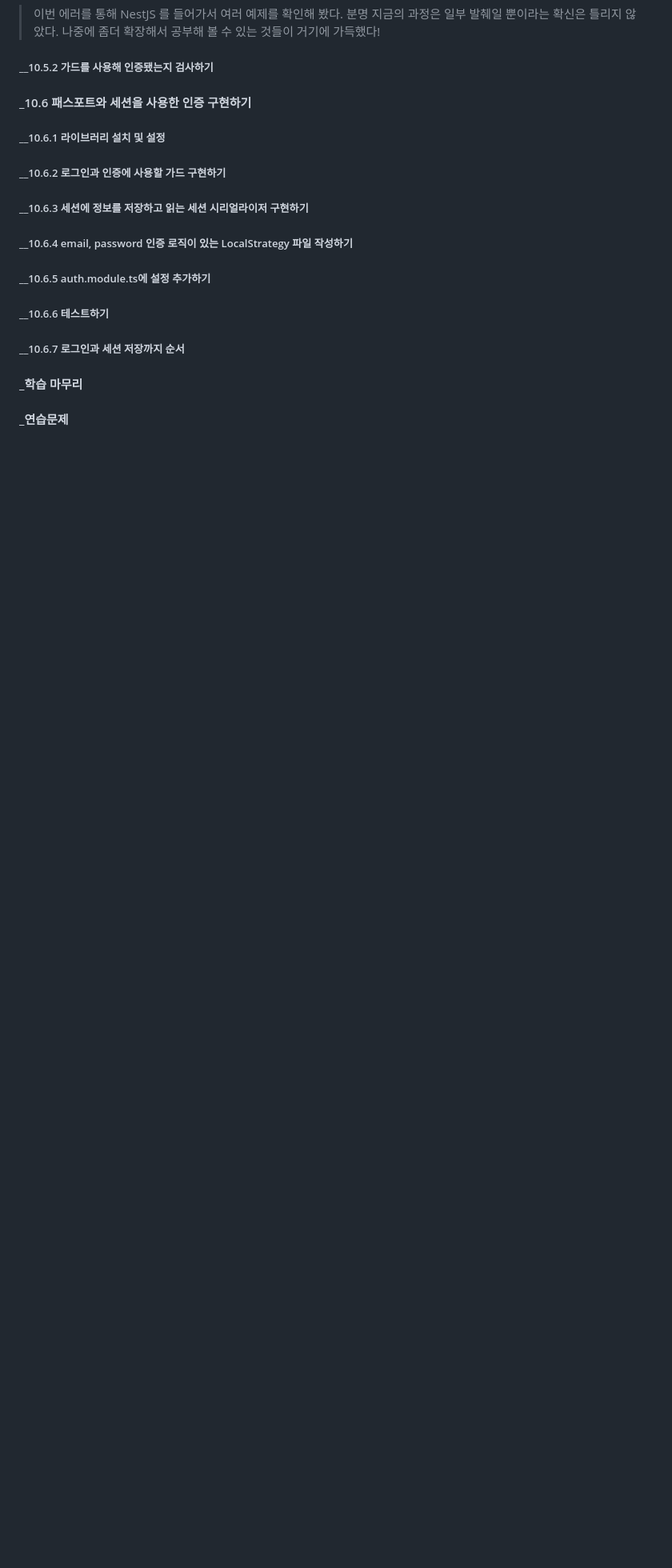
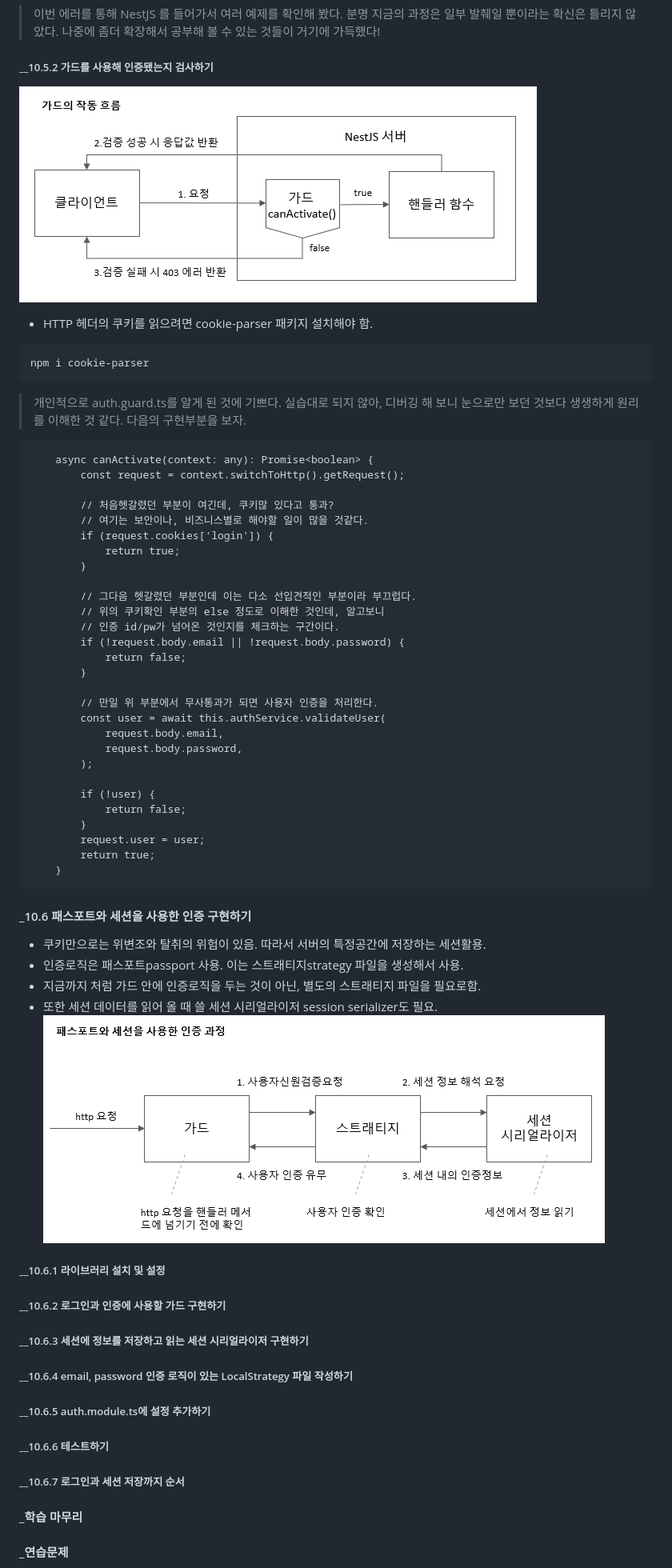
Before and after one commit to styeo94/jsbackend, a Markdown page: readme.md, the part around the change. Shown at 80% size. Drawn GitHub-style; pictures changed too: images/jsbackend_10_02.PNG (added), images/jsbackend_10_03.PNG (added); blank space fills up the shorter version.

````diff
--- a/readme.md
+++ b/readme.md
@@ -1222,8 +1222,48 @@ Connection: close
 > 이번 에러를 통해 NestJS 를 들어가서 여러 예제를 확인해 봤다. 분명 지금의 과정은 일부 발췌일 뿐이라는 확신은 틀리지 않았다. 나중에 좀더 확장해서 공부해 볼 수 있는 것들이 거기에 가득했다!
 
 ##### __10.5.2 가드를 사용해 인증됐는지 검사하기
+![img_explain](./images/jsbackend_10_02.PNG)
+* HTTP 헤더의 쿠키를 읽으려면 cookie-parser 패키지 설치해야 함.
+```
+npm i cookie-parser
+```
+> 개인적으로 auth.guard.ts를 알게 된 것에 기쁘다. 실습대로 되지 않아, 디버깅 해 보니 눈으로만 보던 것보다 생생하게 원리를 이해한 것 같다. 다음의 구현부분을 보자.
+```
+    async canActivate(context: any): Promise<boolean> {
+        const request = context.switchToHttp().getRequest();
 
+        // 처음헷갈렸던 부분이 여긴데, 쿠키많 있다고 통과?
+        // 여기는 보안이나, 비즈니스별로 해야할 일이 많을 것같다.
+        if (request.cookies['login']) {
+            return true;
+        }
+
+        // 그다음 헷갈렸던 부분인데 이는 다소 선입견적인 부분이라 부끄럽다.
+        // 위의 쿠키확인 부분의 else 정도로 이해한 것인데, 알고보니
+        // 인증 id/pw가 넘어온 것인지를 체크하는 구간이다.
+        if (!request.body.email || !request.body.password) {
+            return false;
+        }
+
+        // 만일 위 부분에서 무사통과가 되면 사용자 인증을 처리한다.
+        const user = await this.authService.validateUser(
+            request.body.email,
+            request.body.password,
+        );
+
+        if (!user) {
+            return false;
+        }
+        request.user = user;
+        return true;
+    }
+```
 #### _10.6 패스포트와 세션을 사용한 인증 구현하기
+* 쿠키만으로는 위변조와 탈취의 위험이 있음. 따라서 서버의 특정공간에 저장하는 세션활용.
+* 인증로직은 패스포트passport 사용. 이는 스트래티지strategy 파일을 생성해서 사용.
+* 지금까지 처럼 가드 안에 인증로직을 두는 것이 아닌, 별도의 스트래티지 파일을 필요로함.
+* 또한 세션 데이터를 읽어 올 때 쓸 세션 시리얼라이저 session serializer도 필요.
+![img_explain](./images/jsbackend_10_03.PNG)
 ##### __10.6.1 라이브러리 설치 및 설정
 ##### __10.6.2 로그인과 인증에 사용할 가드 구현하기
 ##### __10.6.3 세션에 정보를 저장하고 읽는 세션 시리얼라이저 구현하기
````
Also changed, not shown: 6 other files.
